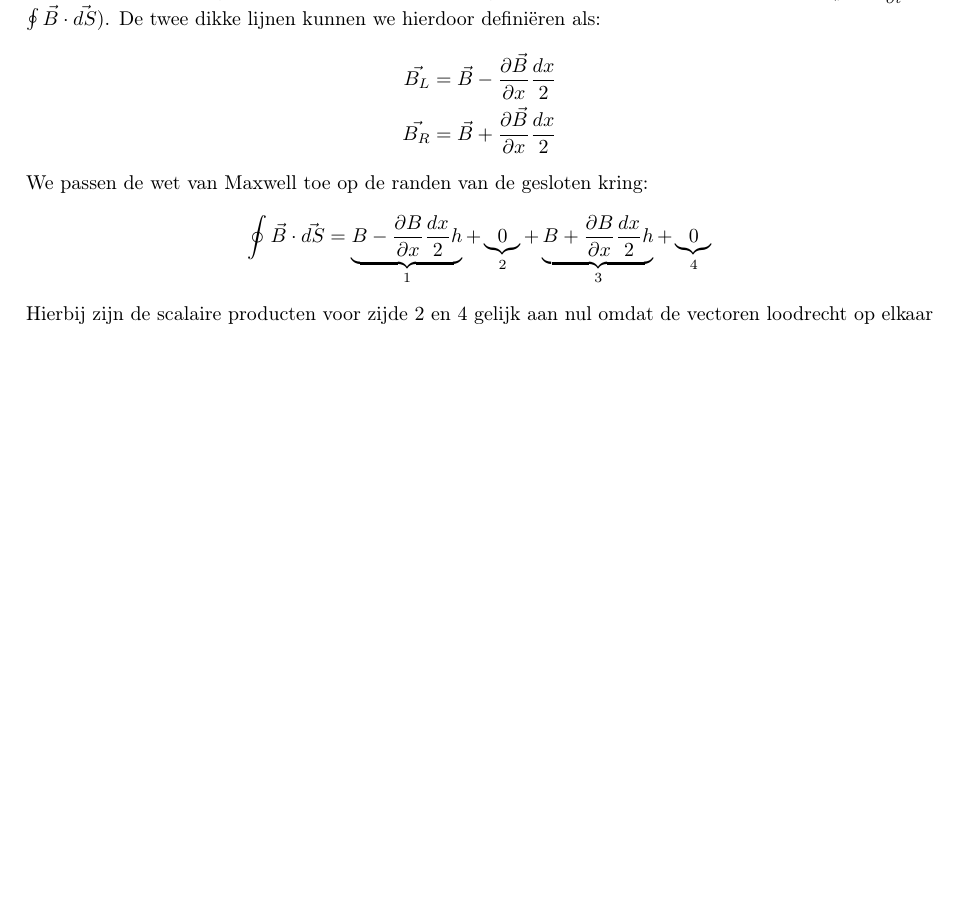
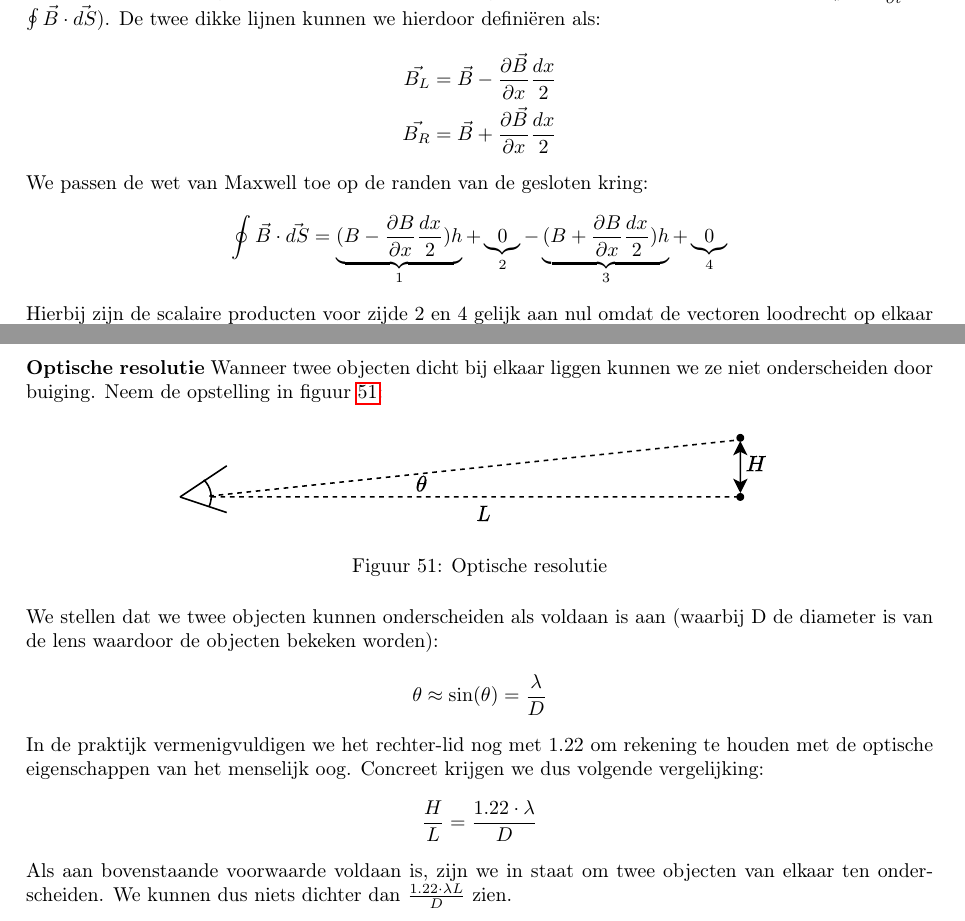
Before and after one commit to debber1/Afleidingen_TG, a LaTeX document (Samenvatting/Afleidingen.tex): part of page 32 of 49 before the commit and two parts of pages 32 and 50 of 50 after it, the two joined at a grey line, cut so that both start at the same text, the shorter picture padded with empty space. The pictures show the PDF file Samenvatting/Afleidingen.pdf that the author committed with the source.

Commit message:
Laatste afleiding

```diff
--- a/Samenvatting/Afleidingen.tex
+++ b/Samenvatting/Afleidingen.tex
@@ -1320,6 +1320,23 @@ We zien dus dat de intensiteit sterk af neemt als we $\theta$ toe laten nemen. D
 	\caption[Intensiteitsprofiel]{Secundair intensiteitsprofiel}
 	\label{fig:intensiteitsprofiel-1}
 \end{figure}
-
-
+\newpage
+\section{Afleiding 33}
+\textbf{Optische resolutie}
+Wanneer twee objecten dicht bij elkaar liggen kunnen we ze niet onderscheiden door buiging. Neem de opstelling in figuur \ref{fig:optischeresolutie}:
+\begin{figure}[h]
+	\centering
+	\includegraphics[width=0.7\linewidth]{OptischeResolutie}
+	\caption[Optische resolutie]{Optische resolutie}
+	\label{fig:optischeresolutie}
+\end{figure}\\
+We stellen dat we twee objecten kunnen onderscheiden als voldaan is aan (waarbij D de diameter is van de lens waardoor de objecten bekeken worden):
+\begin{equation*}
+	\theta\approx\sin(\theta)=\frac{\lambda}{D}
+\end{equation*}
+In de praktijk vermenigvuldigen we het rechter-lid nog met \num{1.22} om rekening te houden met de optische eigenschappen van het menselijk oog. Concreet krijgen we dus volgende vergelijking:
+\begin{equation*}
+	\frac{H}{L}= \frac{1.22\cdot \lambda}{D}
+\end{equation*}
+Als aan bovenstaande voorwaarde voldaan is, zijn we in staat om twee objecten van elkaar ten onderscheiden. We kunnen dus niets dichter dan $\frac{1.22\cdot\lambda L}{D}$ zien.
 \end{document}
```
Also changed, not shown: Samenvatting/Afleidingen.pdf, Samenvatting/OptischeResolutie.pdf (added).
